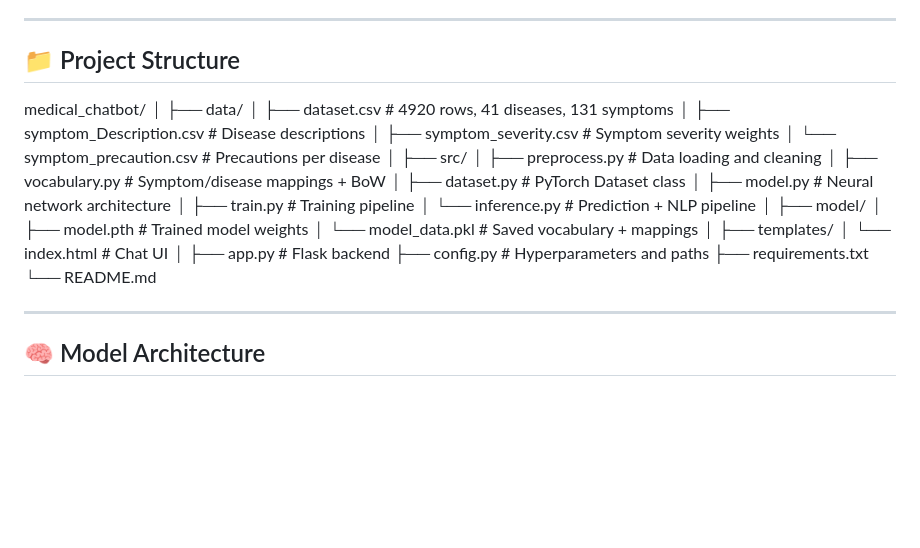
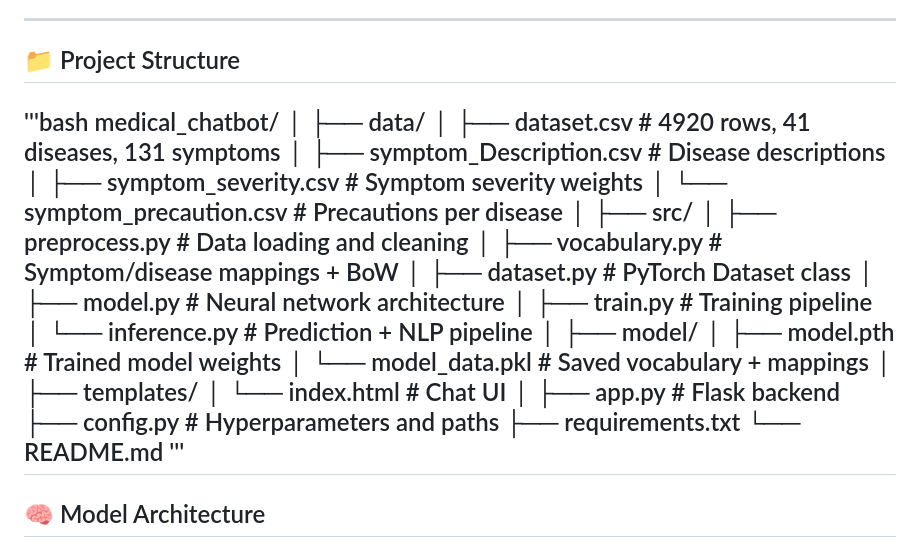
Before and after one commit to AnushkaSharma05/MediBot, a Markdown page: README.md, the part around the change. Rendered like a GitHub page; blank space fills up the shorter version.

Commit message:
Project structure details in README
Updated project structure section in README.md to include additional details.

```diff
--- a/README.md
+++ b/README.md
@@ -53,6 +53,7 @@ Flask API → Chat UI Response
 ---
 
 ## 📁 Project Structure
+'''bash
 medical_chatbot/
 │
 ├── data/
@@ -80,7 +81,7 @@ medical_chatbot/
 ├── config.py                     # Hyperparameters and paths
 ├── requirements.txt
 └── README.md
-
+'''
 ---
 
 ## 🧠 Model Architecture
```
